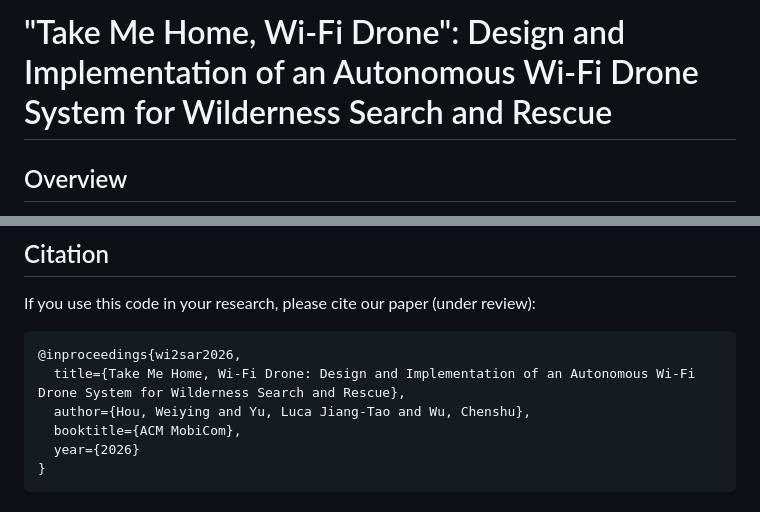
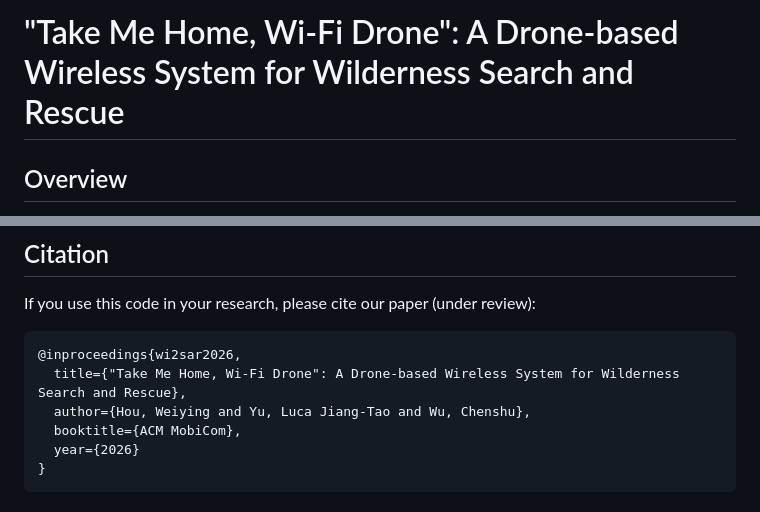
Before and after one commit to aiot-lab/Wi2SAR, a Markdown page: README.md, 2 parts joined by grey strips. Drawn GitHub-style.

Commit message:
add formal paper title

````diff
--- a/README.md
+++ b/README.md
@@ -1,4 +1,4 @@
-# "Take Me Home, Wi-Fi Drone": Design and Implementation of an Autonomous Wi-Fi Drone System for Wilderness Search and Rescue
+# "Take Me Home, Wi-Fi Drone": A Drone-based Wireless System for Wilderness Search and Rescue
 
 ## Overview
 
@@ -197,7 +197,7 @@ If you use this code in your research, please cite our paper (under review):
 
 ```bibtex
 @inproceedings{wi2sar2026,
-  title={Take Me Home, Wi-Fi Drone: Design and Implementation of an Autonomous Wi-Fi Drone System for Wilderness Search and Rescue},
+  title={"Take Me Home, Wi-Fi Drone": A Drone-based Wireless System for Wilderness Search and Rescue},
   author={Hou, Weiying and Yu, Luca Jiang-Tao and Wu, Chenshu},
   booktitle={ACM MobiCom},
   year={2026}
````
